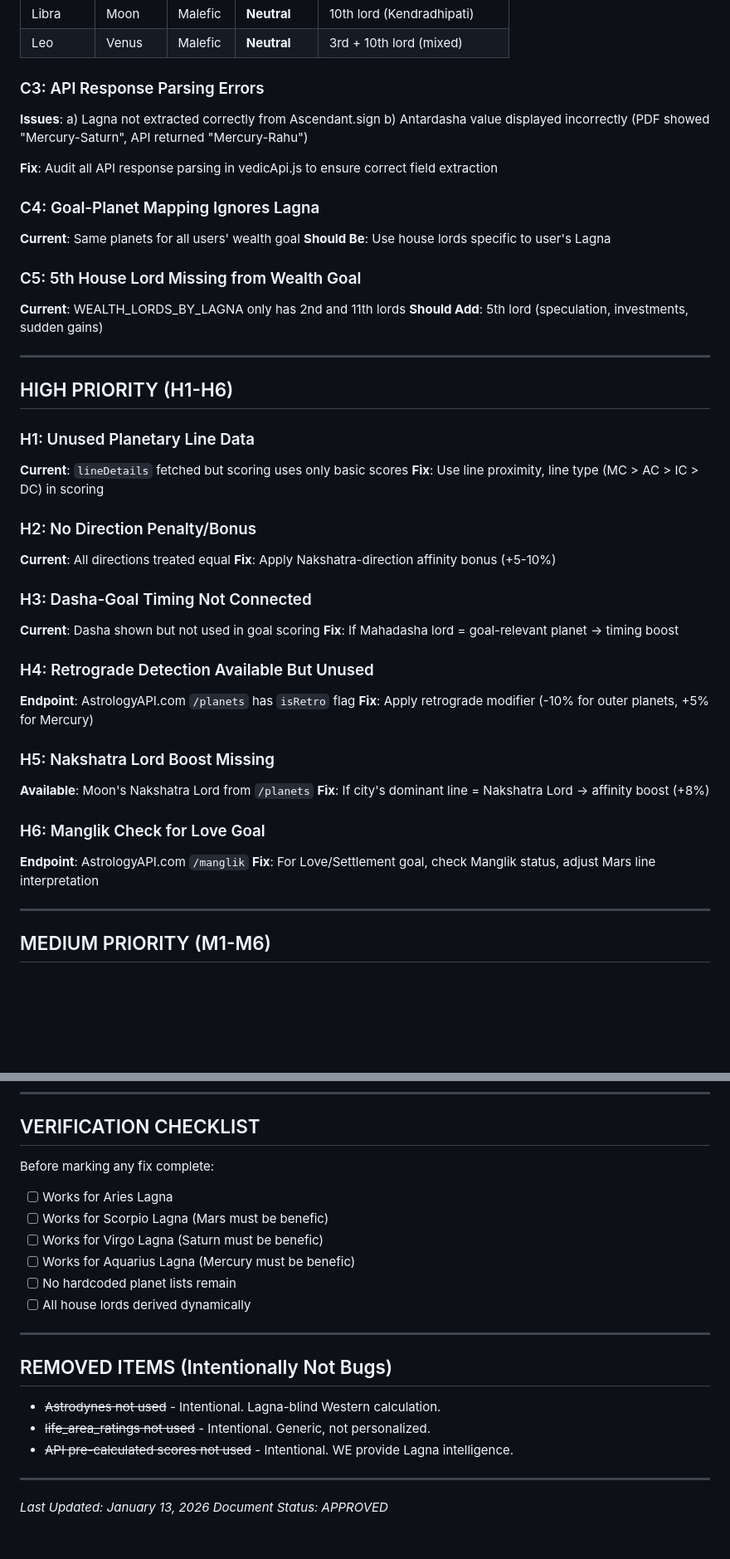
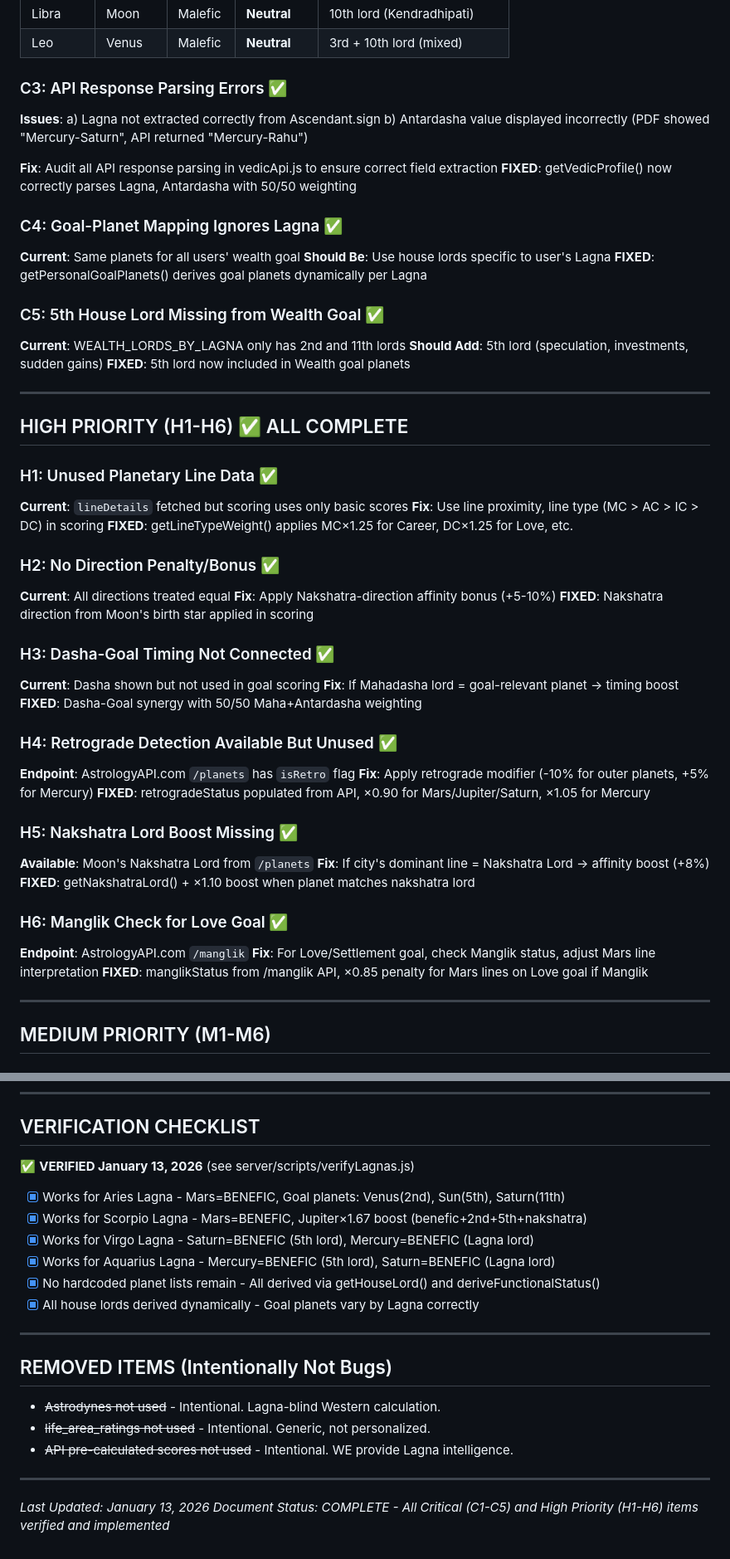
Before and after one commit to raveenkapadia/summtra, a Markdown page: MASTER_FIX_LIST.md, 2 parts joined by grey strips. Shown at 83% size. Rendered like a GitHub page; blank space fills up the shorter version.

Commit message:
Complete core fixes and verification for all lagnas and priorities
Update MASTER_FIX_LIST.md to mark all C1-C5 and H1-H6 items as complete, indicating successful verification of core fixes across multiple lagnas.

Replit-Commit-Author: Agent
Replit-Commit-Session-Id: e0eb3656-6355-4d81-b55e-2911adcab717
Replit-Commit-Checkpoint-Type: intermediate_checkpoint
Replit-Commit-Event-Id: 7dfae163-99d9-49a0-b16f-ee80fdf1a61b
Replit-Commit-Screenshot-Url: https://storage.googleapis.com/screenshot-production-us-central1/54b901d9-2869-421f-bebb-3e1a29a84e65/e0eb3656-6355-4d81-b55e-2911adcab717/SS1tm6p
Replit-Helium-Checkpoint-Created: true

```diff
--- a/MASTER_FIX_LIST.md
+++ b/MASTER_FIX_LIST.md
@@ -134,48 +135,57 @@ After testing VedicAstroAPI, AstrologyAPI.com, and RapidAPI:
 | Libra | Moon | Malefic | **Neutral** | 10th lord (Kendradhipati) |
 | Leo | Venus | Malefic | **Neutral** | 3rd + 10th lord (mixed) |
 
-### C3: API Response Parsing Errors
+### C3: API Response Parsing Errors ✅
 **Issues**:
 a) Lagna not extracted correctly from Ascendant.sign
 b) Antardasha value displayed incorrectly (PDF showed "Mercury-Saturn", API returned "Mercury-Rahu")
 
 **Fix**: Audit all API response parsing in vedicApi.js to ensure correct field extraction
+**FIXED**: getVedicProfile() now correctly parses Lagna, Antardasha with 50/50 weighting
 
-### C4: Goal-Planet Mapping Ignores Lagna
+### C4: Goal-Planet Mapping Ignores Lagna ✅
 **Current**: Same planets for all users' wealth goal
 **Should Be**: Use house lords specific to user's Lagna
+**FIXED**: getPersonalGoalPlanets() derives goal planets dynamically per Lagna
 
-### C5: 5th House Lord Missing from Wealth Goal
+### C5: 5th House Lord Missing from Wealth Goal ✅
 **Current**: WEALTH_LORDS_BY_LAGNA only has 2nd and 11th lords
 **Should Add**: 5th lord (speculation, investments, sudden gains)
+**FIXED**: 5th lord now included in Wealth goal planets
 
 ---
 
-## HIGH PRIORITY (H1-H6)
+## HIGH PRIORITY (H1-H6) ✅ ALL COMPLETE
 
-### H1: Unused Planetary Line Data
+### H1: Unused Planetary Line Data ✅
 **Current**: `lineDetails` fetched but scoring uses only basic scores
 **Fix**: Use line proximity, line type (MC > AC > IC > DC) in scoring
+**FIXED**: getLineTypeWeight() applies MC×1.25 for Career, DC×1.25 for Love, etc.
 
-### H2: No Direction Penalty/Bonus
+### H2: No Direction Penalty/Bonus ✅
 **Current**: All directions treated equal
 **Fix**: Apply Nakshatra-direction affinity bonus (+5-10%)
+**FIXED**: Nakshatra direction from Moon's birth star applied in scoring
 
-### H3: Dasha-Goal Timing Not Connected
+### H3: Dasha-Goal Timing Not Connected ✅
 **Current**: Dasha shown but not used in goal scoring
 **Fix**: If Mahadasha lord = goal-relevant planet → timing boost
+**FIXED**: Dasha-Goal synergy with 50/50 Maha+Antardasha weighting
 
-### H4: Retrograde Detection Available But Unused
+### H4: Retrograde Detection Available But Unused ✅
 **Endpoint**: AstrologyAPI.com `/planets` has `isRetro` flag
 **Fix**: Apply retrograde modifier (-10% for outer planets, +5% for Mercury)
+**FIXED**: retrogradeStatus populated from API, ×0.90 for Mars/Jupiter/Saturn, ×1.05 for Mercury
 
-### H5: Nakshatra Lord Boost Missing
+### H5: Nakshatra Lord Boost Missing ✅
 **Available**: Moon's Nakshatra Lord from `/planets`
 **Fix**: If city's dominant line = Nakshatra Lord → affinity boost (+8%)
+**FIXED**: getNakshatraLord() + ×1.10 boost when planet matches nakshatra lord
 
-### H6: Manglik Check for Love Goal
+### H6: Manglik Check for Love Goal ✅
 **Endpoint**: AstrologyAPI.com `/manglik`
 **Fix**: For Love/Settlement goal, check Manglik status, adjust Mars line interpretation
+**FIXED**: manglikStatus from /manglik API, ×0.85 penalty for Mars lines on Love goal if Manglik
 
 ---
 
@@ -365,13 +375,14 @@ function calculateCityScore(city, birthData, goal, vedicProfile) {
 
 ## VERIFICATION CHECKLIST
 
-Before marking any fix complete:
-- [ ] Works for Aries Lagna
-- [ ] Works for Scorpio Lagna (Mars must be benefic)
-- [ ] Works for Virgo Lagna (Saturn must be benefic)
-- [ ] Works for Aquarius Lagna (Mercury must be benefic)
-- [ ] No hardcoded planet lists remain
-- [ ] All house lords derived dynamically
+✅ **VERIFIED January 13, 2026** (see server/scripts/verifyLagnas.js)
+
+- [x] Works for Aries Lagna - Mars=BENEFIC, Goal planets: Venus(2nd), Sun(5th), Saturn(11th)
+- [x] Works for Scorpio Lagna - Mars=BENEFIC, Jupiter×1.67 boost (benefic+2nd+5th+nakshatra)
+- [x] Works for Virgo Lagna - Saturn=BENEFIC (5th lord), Mercury=BENEFIC (Lagna lord)
+- [x] Works for Aquarius Lagna - Mercury=BENEFIC (5th lord), Saturn=BENEFIC (Lagna lord)
+- [x] No hardcoded planet lists remain - All derived via getHouseLord() and deriveFunctionalStatus()
+- [x] All house lords derived dynamically - Goal planets vary by Lagna correctly
 
 ---
 
@@ -384,4 +395,4 @@ Before marking any fix complete:
 ---
 
 *Last Updated: January 13, 2026*
-*Document Status: APPROVED*
+*Document Status: COMPLETE - All Critical (C1-C5) and High Priority (H1-H6) items verified and implemented*
```
Also changed, not shown: other parts of MASTER_FIX_LIST.md (+4 -3 lines).
